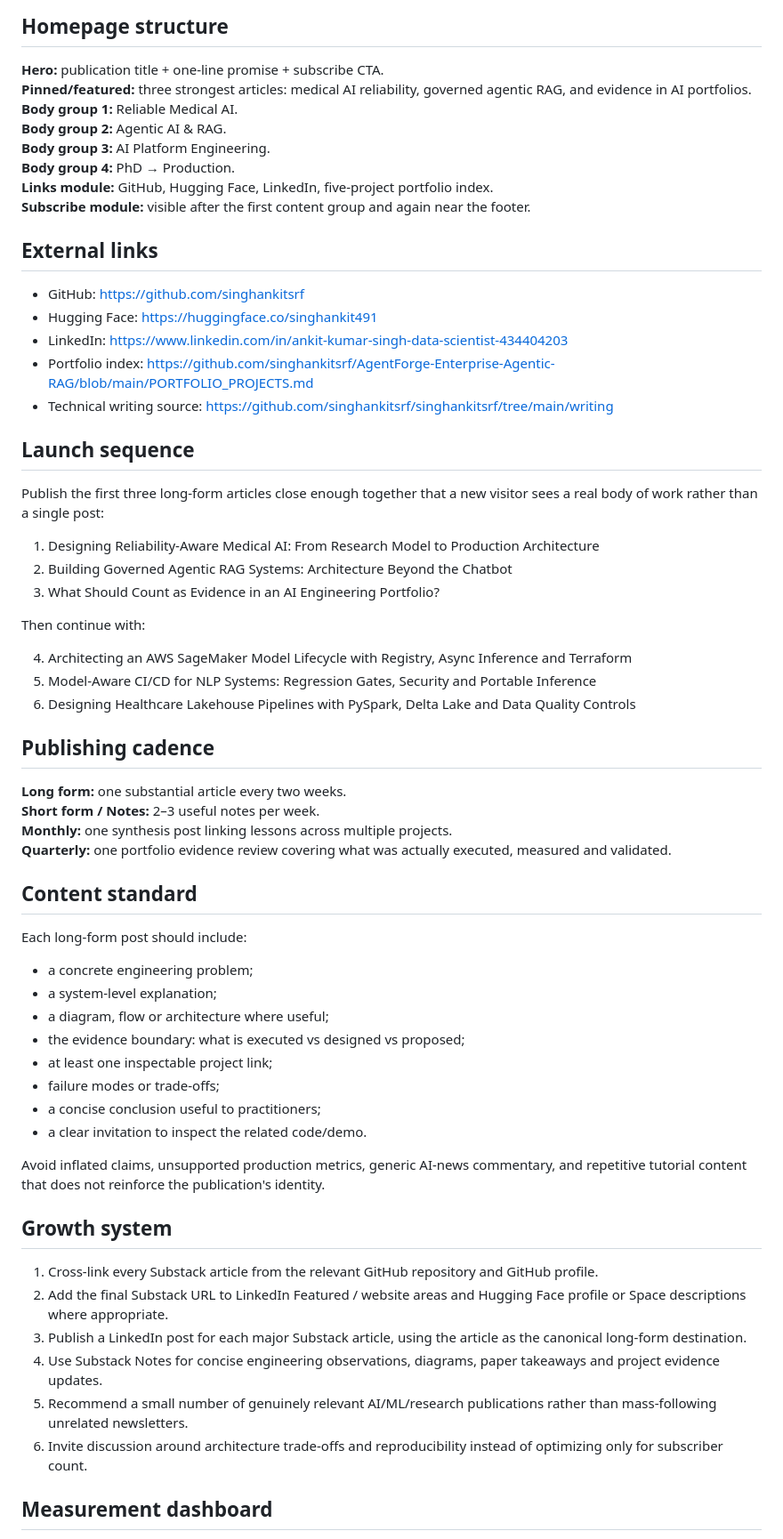
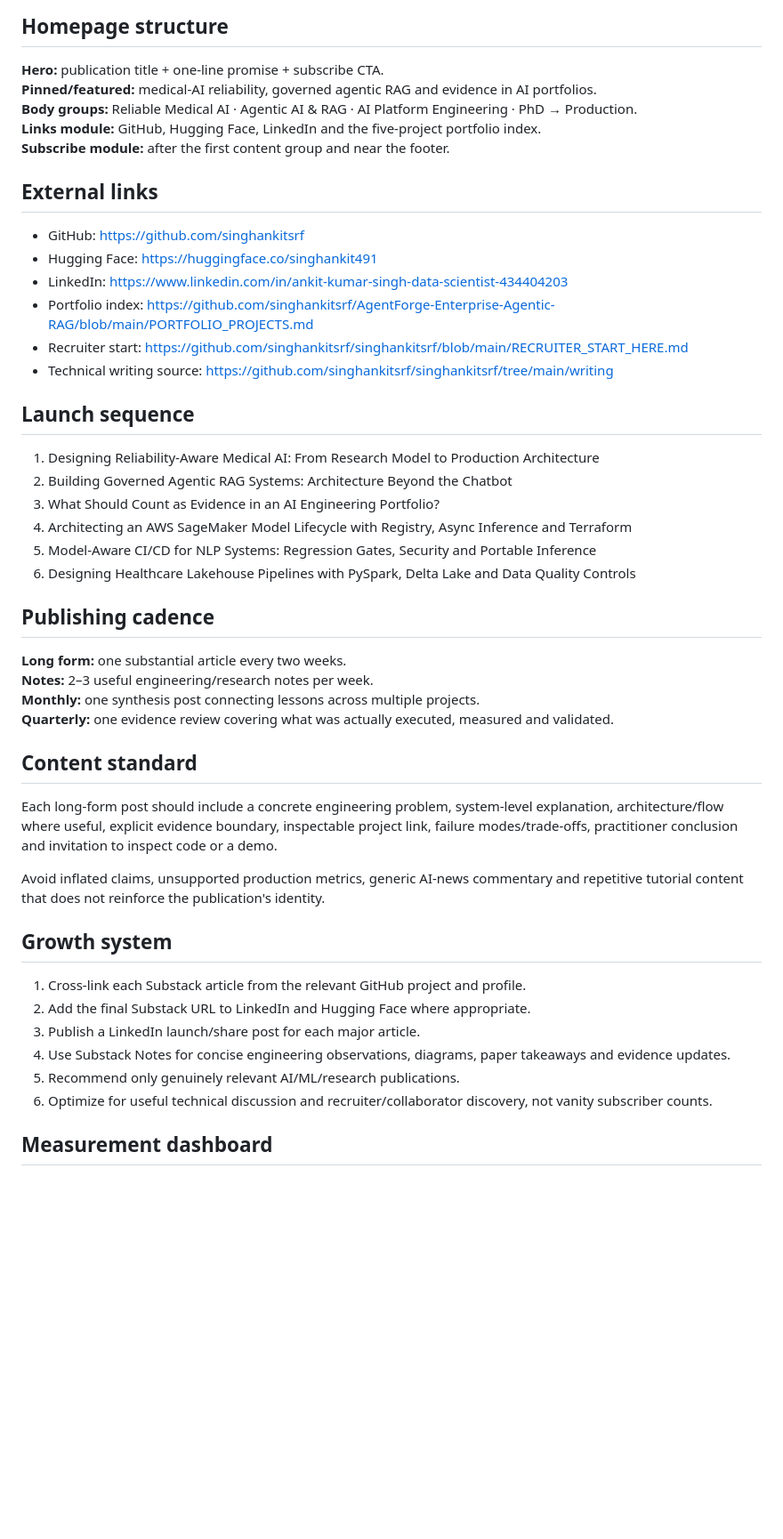
Before and after one commit to singhankitsrf/singhankitsrf, a Markdown page: substack/README.md, the part around one of its changes. Shown at 89% size. GitHub-like rendering; blank space fills up the shorter version.

```diff
--- a/substack/README.md
+++ b/substack/README.md
@@ -64,13 +42,10 @@ Use tags for topic-level organization and Sections only when a subset of subscri
 ## Homepage structure
 
 **Hero:** publication title + one-line promise + subscribe CTA.
-**Pinned/featured:** three strongest articles: medical AI reliability, governed agentic RAG, and evidence in AI portfolios.
-**Body group 1:** Reliable Medical AI.
-**Body group 2:** Agentic AI & RAG.
-**Body group 3:** AI Platform Engineering.
-**Body group 4:** PhD → Production.
-**Links module:** GitHub, Hugging Face, LinkedIn, five-project portfolio index.
-**Subscribe module:** visible after the first content group and again near the footer.
+**Pinned/featured:** medical-AI reliability, governed agentic RAG and evidence in AI portfolios.
+**Body groups:** Reliable Medical AI · Agentic AI & RAG · AI Platform Engineering · PhD → Production.
+**Links module:** GitHub, Hugging Face, LinkedIn and the five-project portfolio index.
+**Subscribe module:** after the first content group and near the footer.
 
 ## External links
 
@@ -78,18 +53,14 @@ Use tags for topic-level organization and Sections only when a subset of subscri
 - Hugging Face: https://huggingface.co/singhankit491
 - LinkedIn: https://www.linkedin.com/in/ankit-kumar-singh-data-scientist-434404203
 - Portfolio index: https://github.com/singhankitsrf/AgentForge-Enterprise-Agentic-RAG/blob/main/PORTFOLIO_PROJECTS.md
+- Recruiter start: https://github.com/singhankitsrf/singhankitsrf/blob/main/RECRUITER_START_HERE.md
 - Technical writing source: https://github.com/singhankitsrf/singhankitsrf/tree/main/writing
 
 ## Launch sequence
 
-Publish the first three long-form articles close enough together that a new visitor sees a real body of work rather than a single post:
-
 1. Designing Reliability-Aware Medical AI: From Research Model to Production Architecture
 2. Building Governed Agentic RAG Systems: Architecture Beyond the Chatbot
 3. What Should Count as Evidence in an AI Engineering Portfolio?
-
-Then continue with:
-
 4. Architecting an AWS SageMaker Model Lifecycle with Registry, Async Inference and Terraform
 5. Model-Aware CI/CD for NLP Systems: Regression Gates, Security and Portable Inference
 6. Designing Healthcare Lakehouse Pipelines with PySpark, Delta Lake and Data Quality Controls
@@ -97,33 +68,24 @@ Then continue with:
 ## Publishing cadence
 
 **Long form:** one substantial article every two weeks.
-**Short form / Notes:** 2–3 useful notes per week.
-**Monthly:** one synthesis post linking lessons across multiple projects.
-**Quarterly:** one portfolio evidence review covering what was actually executed, measured and validated.
+**Notes:** 2–3 useful engineering/research notes per week.
+**Monthly:** one synthesis post connecting lessons across multiple projects.
+**Quarterly:** one evidence review covering what was actually executed, measured and validated.
 
 ## Content standard
 
-Each long-form post should include:
+Each long-form post should include a concrete engineering problem, system-level explanation, architecture/flow where useful, explicit evidence boundary, inspectable project link, failure modes/trade-offs, practitioner conclusion and invitation to inspect code or a demo.
 
-- a concrete engineering problem;
-- a system-level explanation;
-- a diagram, flow or architecture where useful;
-- the evidence boundary: what is executed vs designed vs proposed;
-- at least one inspectable project link;
-- failure modes or trade-offs;
-- a concise conclusion useful to practitioners;
-- a clear invitation to inspect the related code/demo.
-
-Avoid inflated claims, unsupported production metrics, generic AI-news commentary, and repetitive tutorial content that does not reinforce the publication's identity.
+Avoid inflated claims, unsupported production metrics, generic AI-news commentary and repetitive tutorial content that does not reinforce the publication's identity.
 
 ## Growth system
 
-1. Cross-link every Substack article from the relevant GitHub repository and GitHub profile.
-2. Add the final Substack URL to LinkedIn Featured / website areas and Hugging Face profile or Space descriptions where appropriate.
-3. Publish a LinkedIn post for each major Substack article, using the article as the canonical long-form destination.
-4. Use Substack Notes for concise engineering observations, diagrams, paper takeaways and project evidence updates.
-5. Recommend a small number of genuinely relevant AI/ML/research publications rather than mass-following unrelated newsletters.
-6. Invite discussion around architecture trade-offs and reproducibility instead of optimizing only for subscriber count.
+1. Cross-link each Substack article from the relevant GitHub project and profile.
+2. Add the final Substack URL to LinkedIn and Hugging Face where appropriate.
+3. Publish a LinkedIn launch/share post for each major article.
+4. Use Substack Notes for concise engineering observations, diagrams, paper takeaways and evidence updates.
+5. Recommend only genuinely relevant AI/ML/research publications.
+6. Optimize for useful technical discussion and recruiter/collaborator discovery, not vanity subscriber counts.
 
 ## Measurement dashboard
 
```
Also changed, not shown: other parts of substack/README.md (+18 -49 lines).
